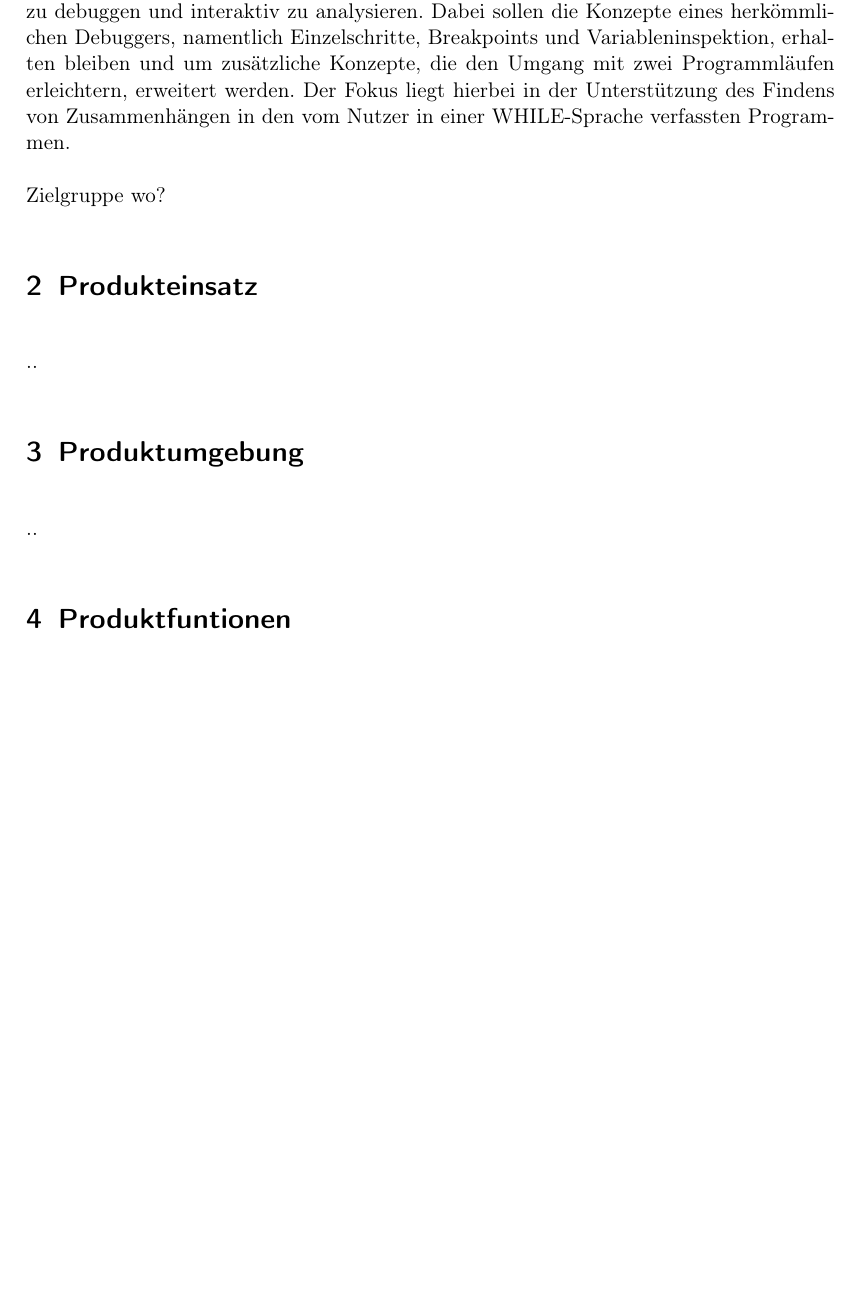
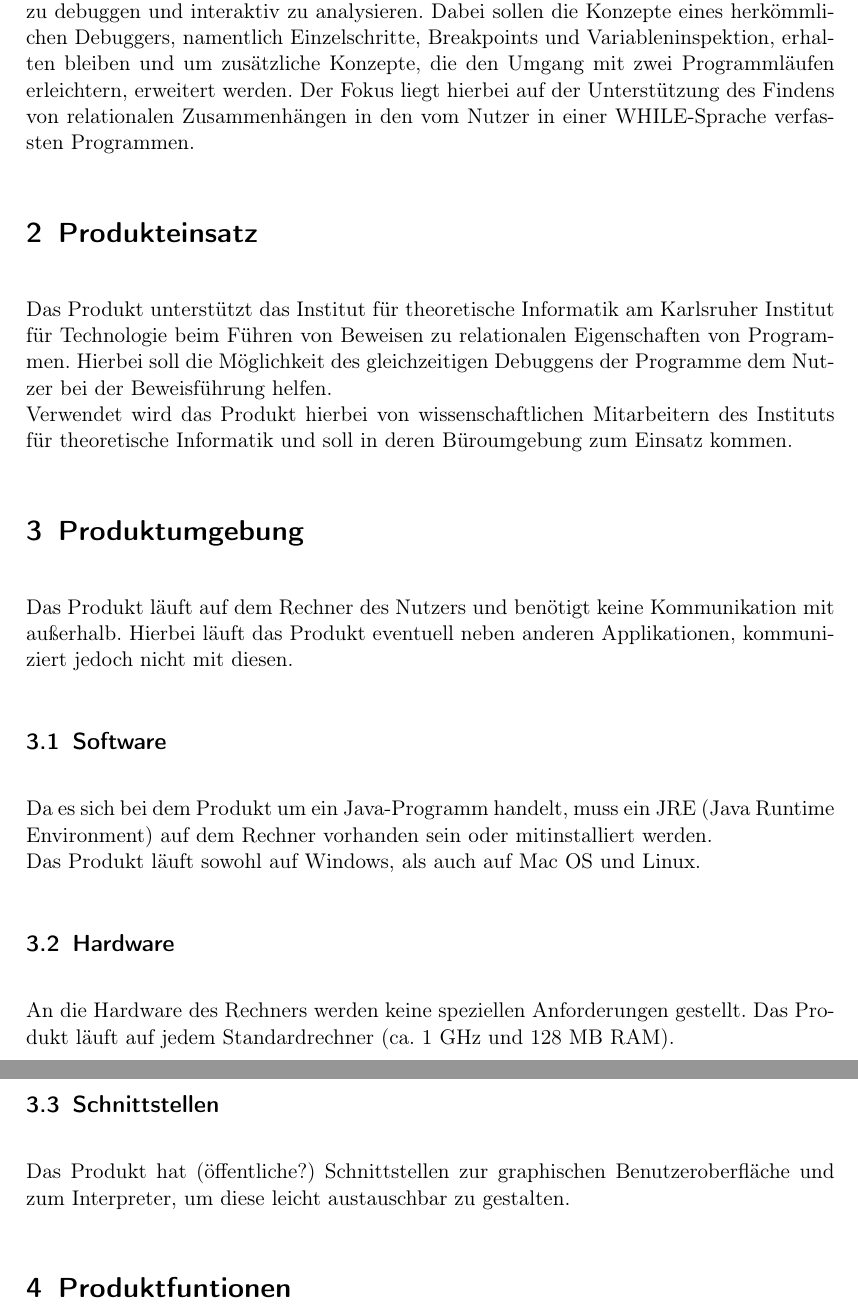
Before and after one commit to JoanaP1997/PSE, a LaTeX document (Plichtenheft/Pflichtenheft.tex): part of page 3 of 9 before the commit and two parts of pages 3 and 4 of 9 after it, the two joined at a grey line, cut so that both start at the same text, the shorter picture padded with empty space. Compiled offline with pdfLaTeX.

Commit message:
Kapitel 1 bis 3 überarbeitet bzw. erstellt. Vor allem kapitel 3 braucht noch einmal Überarbeitung.

```diff
--- a/Plichtenheft/Pflichtenheft.tex
+++ b/Plichtenheft/Pflichtenheft.tex
@@ -41,17 +41,31 @@ pdftitle={PSE: Entwicklung eines relationalen Debuggers - Pflichtenheft},%
 
 \section{Produktübersicht}
 %kurze Übersicht über das Produkt
-Das Produkt soll dem Nutzer die Möglichkeit bieten, mehr als ein Programm gleichzeitig zu debuggen und interaktiv zu analysieren. Dabei sollen die Konzepte eines herkömmlichen Debuggers, namentlich Einzelschritte, Breakpoints und Variableninspektion, erhalten bleiben und um zusätzliche Konzepte, die den Umgang mit zwei Programmläufen erleichtern, erweitert werden. Der Fokus liegt hierbei in der Unterstützung des Findens von Zusammenhängen in den vom Nutzer in einer WHILE-Sprache verfassten Programmen.
+Das Produkt soll dem Nutzer die Möglichkeit bieten, mehr als ein Programm gleichzeitig zu debuggen und interaktiv zu analysieren. Dabei sollen die Konzepte eines herkömmlichen Debuggers, namentlich Einzelschritte, Breakpoints und Variableninspektion, erhalten bleiben und um zusätzliche Konzepte, die den Umgang mit zwei Programmläufen erleichtern, erweitert werden. Der Fokus liegt hierbei auf der Unterstützung des Findens von relationalen Zusammenhängen in den vom Nutzer in einer WHILE-Sprache verfassten Programmen.
 
-Zielgruppe wo?
 
 \section{Produkteinsatz}
+Das Produkt unterstützt das Institut für theoretische Informatik am Karlsruher Institut für Technologie beim Führen von Beweisen zu relationalen Eigenschaften von Programmen. Hierbei soll die Möglichkeit des gleichzeitigen Debuggens der Programme dem Nutzer bei der Beweisführung helfen. \\
+Verwendet wird das Produkt hierbei von wissenschaftlichen Mitarbeitern des Instituts für theoretische Informatik und soll in deren Büroumgebung zum Einsatz kommen.
+%Betriebsbedingungen? Einsatz wo? (Büroumgebung?)
+
 %Anwendungsbereiche, Zielgruppen, Betriebsbedingungen
-..
+
 
 \section{Produktumgebung}
 %Software, Hardware, Orgware, Schnittstellen
-..
+Das Produkt läuft auf dem Rechner des Nutzers und benötigt keine Kommunikation mit außerhalb. Hierbei läuft das Produkt eventuell neben anderen Applikationen, kommuniziert jedoch nicht mit diesen.
+
+\subsection{Software}
+Da es sich bei dem Produkt um ein Java-Programm handelt, muss ein JRE (Java Runtime Environment) auf dem Rechner vorhanden sein oder mitinstalliert werden. \\
+Das Produkt läuft sowohl auf Windows, als auch auf Mac OS und Linux.
+
+\subsection{Hardware}
+An die Hardware des Rechners werden keine speziellen Anforderungen gestellt. Das Produkt läuft auf jedem Standardrechner (ca. 1 GHz und 128 MB RAM).
+
+\subsection{Schnittstellen}
+Das Produkt hat (öffentliche?) Schnittstellen zur graphischen Benutzeroberfläche und zum Interpreter, um diese leicht austauschbar zu gestalten.
+
 
 \section{Produktfuntionen}
 	\subsection{Funktionale Anforderungen}
```
Also changed, not shown: 1 other file.
